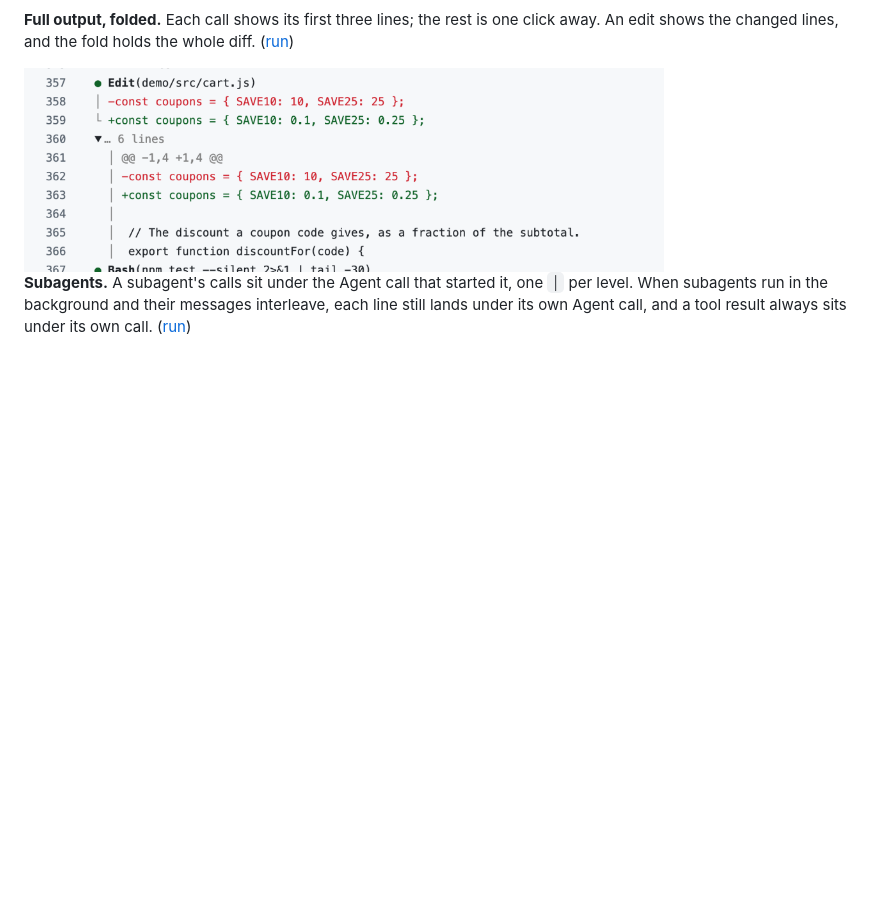
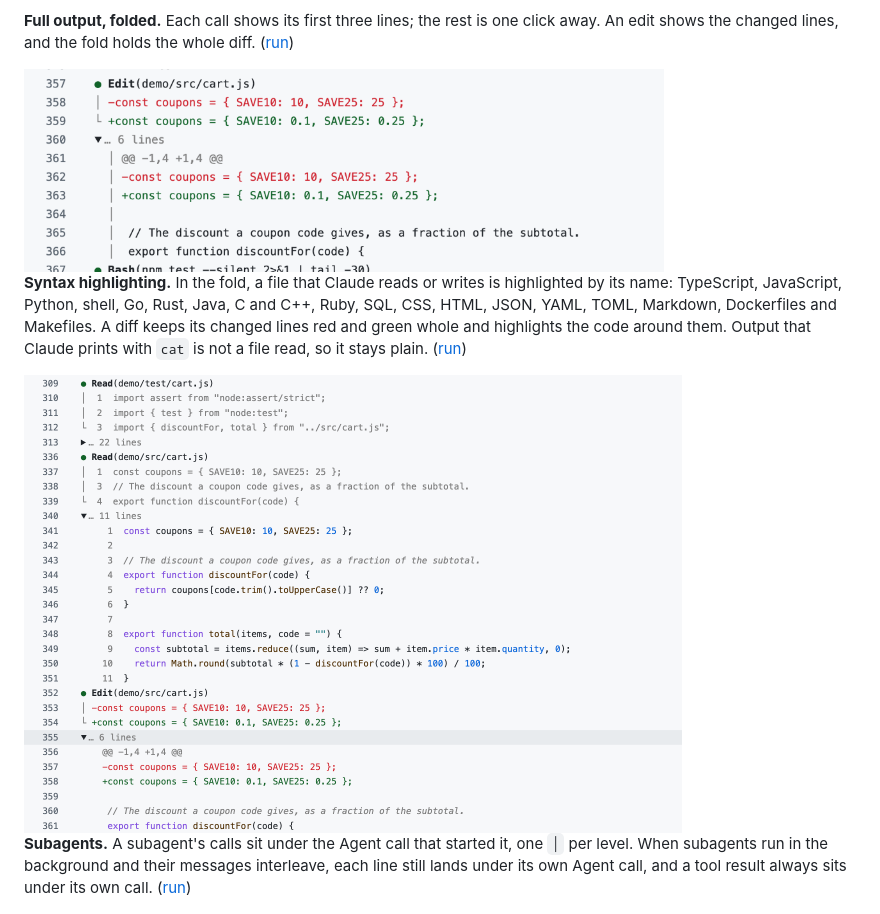
Before and after one commit to SwissConnection/render-agent-log, a Markdown page: README.md, the part around the change. GitHub-like rendering; pictures changed too: docs/images/highlighting-light.png (added); blank space fills up the shorter version.

Commit message:
README: syntax highlighting, from a demo run in light and dark

```diff
--- a/README.md
+++ b/README.md
@@ -140,6 +140,18 @@ shows the changed lines, and the fold holds the whole diff.
 
 <img alt="An Edit call with its changed lines, and the expanded fold holding the full diff" src="docs/images/fold-diff.png" width="640">
 
+**Syntax highlighting.** In the fold, a file that Claude reads or writes is highlighted by its
+name: TypeScript, JavaScript, Python, shell, Go, Rust, Java, C and C++, Ruby, SQL, CSS, HTML, JSON,
+YAML, TOML, Markdown, Dockerfiles and Makefiles. A diff keeps its changed lines red and green whole
+and highlights the code around them. Output that Claude prints with `cat` is not a file read, so it
+stays plain.
+([run](https://github.com/SwissConnection/render-agent-log/actions/runs/36419296891/job/108917882109#step:4:336))
+
+<picture>
+  <source media="(prefers-color-scheme: dark)" srcset="docs/images/highlighting-dark.png">
+  <img alt="Two Read calls and an Edit call: the file in the fold highlighted with numbered lines, and the diff's context highlighted around its red and green changed lines" src="docs/images/highlighting-light.png" width="658">
+</picture>
+
 **Subagents.** A subagent's calls sit under the Agent call that started it, one `│` per level. When
 subagents run in the background and their messages interleave, each line still lands under its own
 Agent call, and a tool result always sits under its own call.
```
Also changed, not shown: docs/images/highlighting-dark.png (added).
